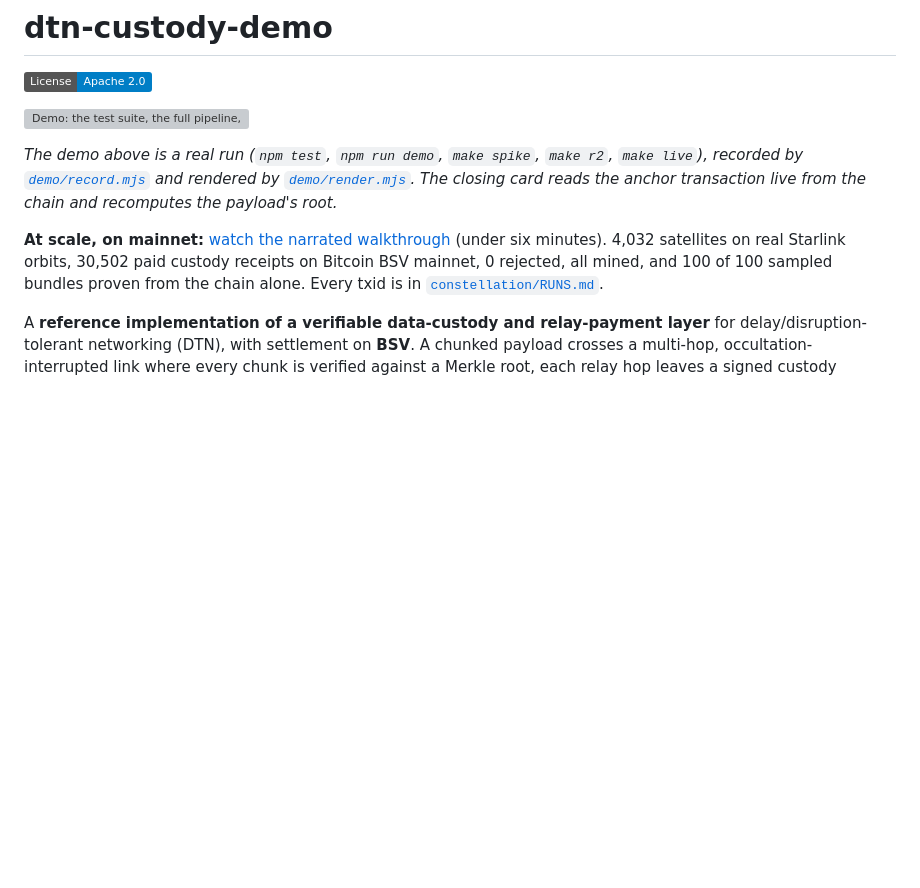
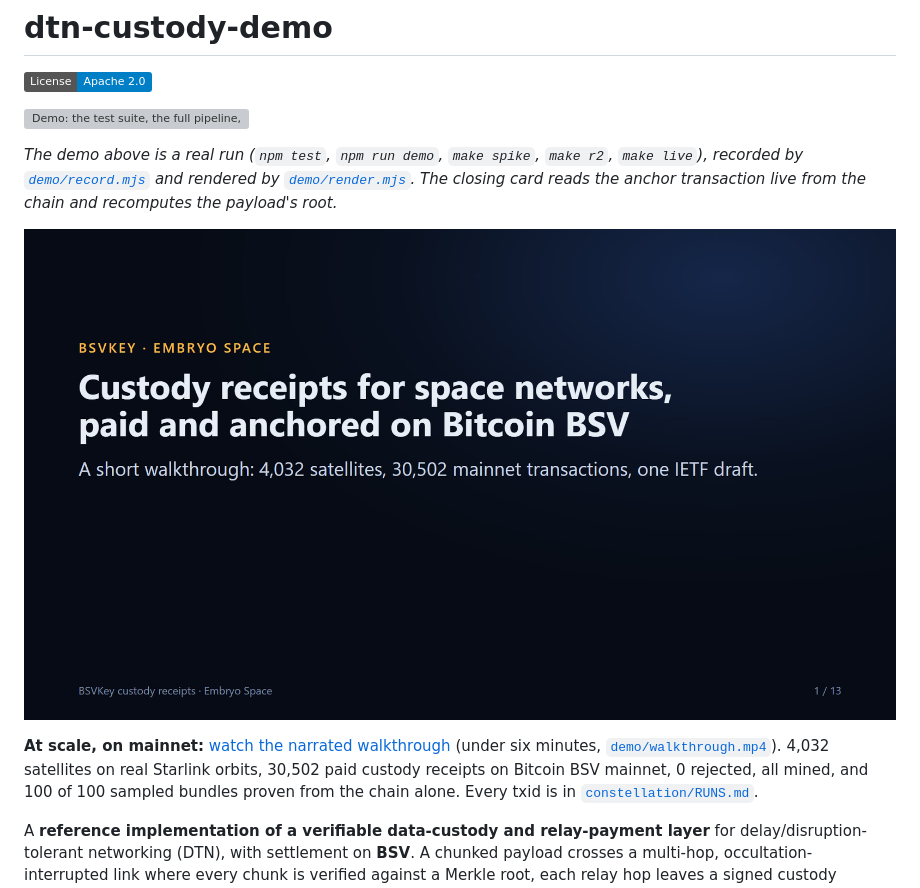
Before and after one commit to BSVKey/dtn-custody-demo, a Markdown page: README.md, the part around the change. Drawn GitHub-style; pictures changed too: demo/walkthrough-poster.jpg (added); badges without logos; blank space fills up the shorter version; grey boxes are pictures that could not be loaded.

Commit message:
Add the mainnet constellation walkthrough video to the repo

```diff
--- a/README.md
+++ b/README.md
@@ -8,8 +8,10 @@
 [`demo/record.mjs`](demo/record.mjs) and rendered by [`demo/render.mjs`](demo/render.mjs). The
 closing card reads the anchor transaction live from the chain and recomputes the payload's root.*
 
-**At scale, on mainnet:** [watch the narrated walkthrough](https://dtn.bsvkey.com/#walkthrough) (under six
-minutes). 4,032 satellites on real Starlink orbits, 30,502 paid custody receipts on Bitcoin BSV
+[![Walkthrough: custody receipts for space networks, paid and anchored on Bitcoin BSV](demo/walkthrough-poster.jpg)](demo/walkthrough.mp4)
+
+**At scale, on mainnet:** [watch the narrated walkthrough](demo/walkthrough.mp4) (under six
+minutes, [`demo/walkthrough.mp4`](demo/walkthrough.mp4)). 4,032 satellites on real Starlink orbits, 30,502 paid custody receipts on Bitcoin BSV
 mainnet, 0 rejected, all mined, and 100 of 100 sampled bundles proven from the chain alone. Every
 txid is in [`constellation/RUNS.md`](constellation/RUNS.md).
 
```
Also changed, not shown: 2 other files.
